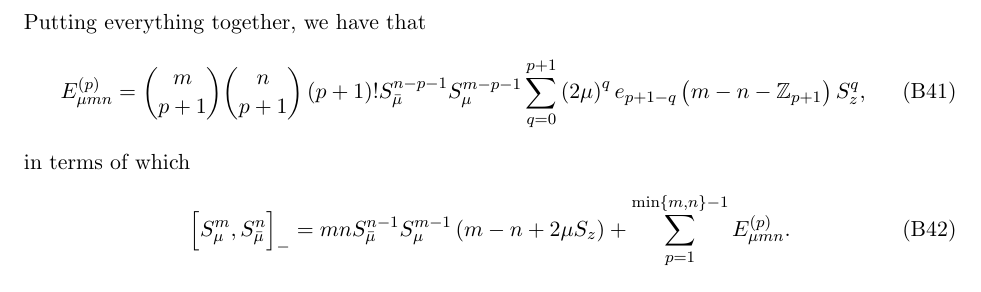
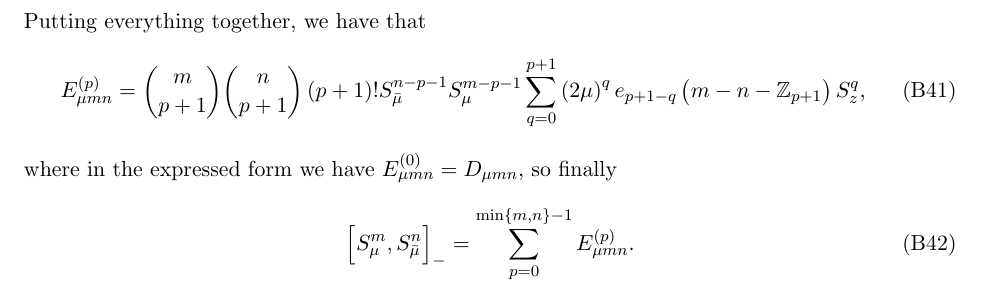
Before and after one commit to perlinm/rey_research, a LaTeX paper (soc_squeezing/cumulant_expansions.tex): part of page 10 of 11, cut so that both start at the same text. Compiled offline with pdfLaTeX.

Commit message:
slightly simplified final expression for commutator

```diff
--- a/soc_squeezing/cumulant_expansions.tex
+++ b/soc_squeezing/cumulant_expansions.tex
@@ -566,11 +566,11 @@ $\S$.  Putting everything together, we have that
   S_\bmu^{n-p-1} S_\mu^{m-p-1}
   \sum_{q=0}^{p+1} \p{2\mu}^q e_{p+1-q}\p{m-n-\Z_{p+1}} S_z^q,
 \end{align}
-in terms of which
+where in the expressed form we have $E_{\mu mn}^{(0)} = D_{\mu mn}$,
+so finally
 \begin{align}
   \sp{S_\mu^m, S_\bmu^n}_-
-  = mn S_\bmu^{n-1} S_\mu^{m-1} \p{m-n+2\mu S_z}
-  + \sum_{p=1}^{\min\set{m,n}-1} E_{\mu mn}^{(p)}.
+  = \sum_{p=0}^{\min\set{m,n}-1} E_{\mu mn}^{(p)}.
 \end{align}
 
 
```
